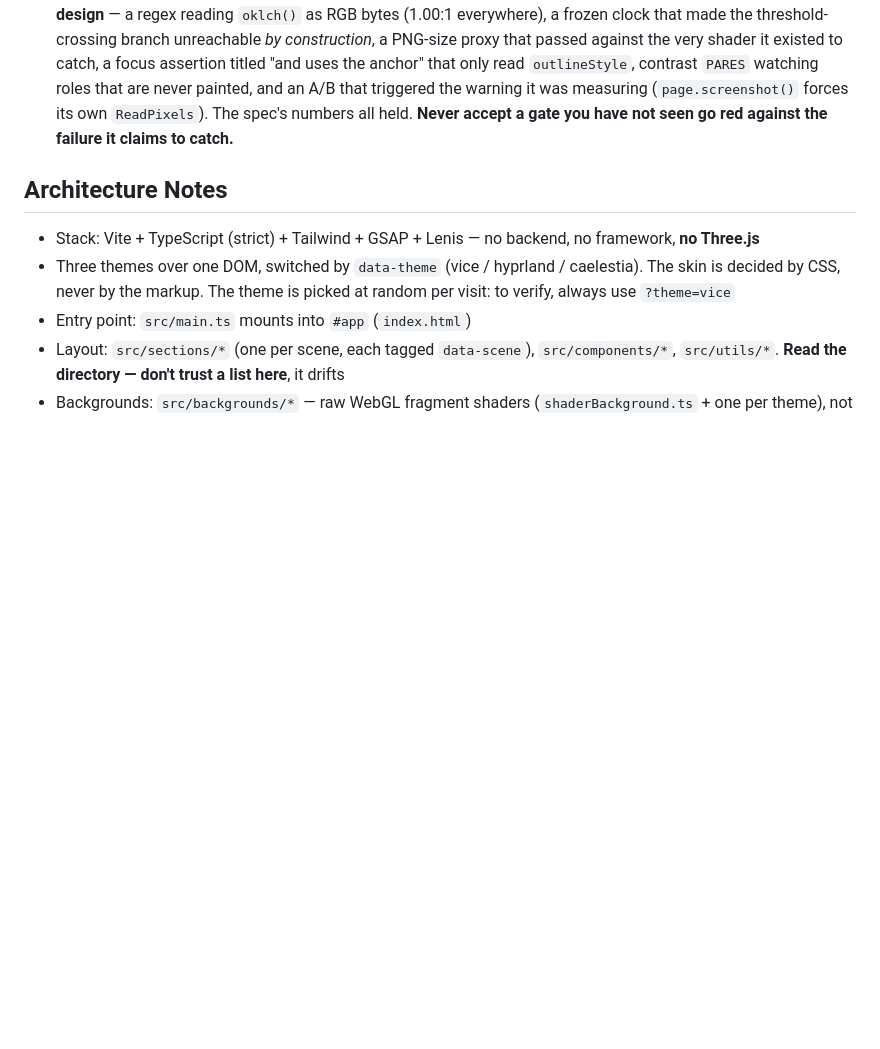
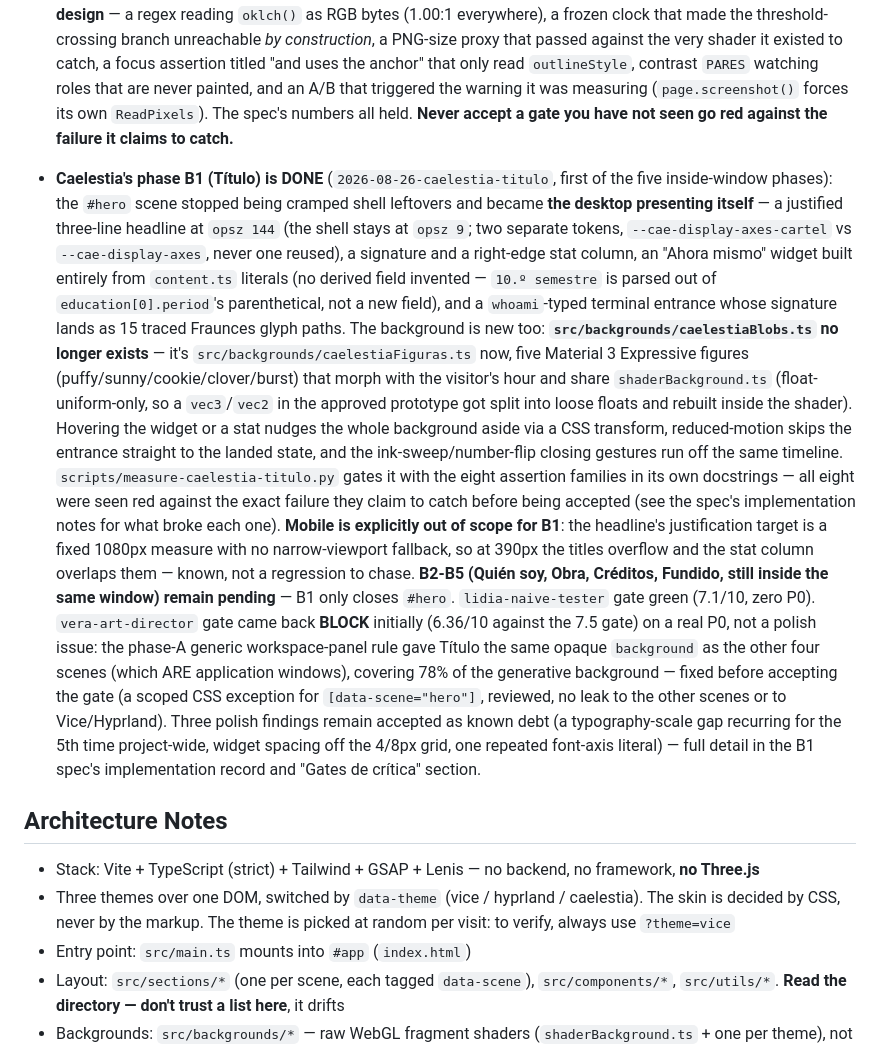
Before and after one commit to Aoshi346/portfolio-aoshi, a Markdown page: CLAUDE.md, the part around the change. Rendered like a GitHub page; blank space fills up the shorter version.

Commit message:
docs(caelestia): la fase B1 (Titulo) queda implementada
Estado: implementado en el spec, plan cerrado a 48/48. Registro de
implementacion con el detalle de los ocho gates vistos en rojo, y una
seccion nueva "Gates de critica" con los veredictos de lidia-naive-tester
(verde) y vera-art-director (BLOCK inicial por un P0 real, corregido antes
de aceptar el gate; ver commit b341ad2). CLAUDE.md actualizado con el
estado de la fase B1 y el resumen de los gates.

Co-Authored-By: Claude Sonnet 5 <noreply@anthropic.com>
Claude-Session: https://claude.ai/code/session_01CFokgeBCfVzUeGjwBXBqLz

```diff
--- a/CLAUDE.md
+++ b/CLAUDE.md
@@ -84,6 +84,36 @@
   the warning it was measuring (`page.screenshot()` forces its own `ReadPixels`). The spec's numbers
   all held. **Never accept a gate you have not seen go red against the failure it claims to catch.**
 
+- **Caelestia's phase B1 (Título) is DONE** (`2026-08-26-caelestia-titulo`, first of the five
+  inside-window phases): the `#hero` scene stopped being cramped shell leftovers and became **the
+  desktop presenting itself** — a justified three-line headline at `opsz 144` (the shell stays at
+  `opsz 9`; two separate tokens, `--cae-display-axes-cartel` vs `--cae-display-axes`, never one
+  reused), a signature and a right-edge stat column, an "Ahora mismo" widget built entirely from
+  `content.ts` literals (no derived field invented — `10.º semestre` is parsed out of
+  `education[0].period`'s parenthetical, not a new field), and a `whoami`-typed terminal entrance
+  whose signature lands as 15 traced Fraunces glyph paths. The background is new too:
+  **`src/backgrounds/caelestiaBlobs.ts` no longer exists** — it's `src/backgrounds/caelestiaFiguras.ts`
+  now, five Material 3 Expressive figures (puffy/sunny/cookie/clover/burst) that morph with the
+  visitor's hour and share `shaderBackground.ts` (float-uniform-only, so a `vec3`/`vec2` in the
+  approved prototype got split into loose floats and rebuilt inside the shader). Hovering the
+  widget or a stat nudges the whole background aside via a CSS transform, reduced-motion skips the
+  entrance straight to the landed state, and the ink-sweep/number-flip closing gestures run off the
+  same timeline. `scripts/measure-caelestia-titulo.py` gates it with the eight assertion families in
+  its own docstrings — all eight were seen red against the exact failure they claim to catch before
+  being accepted (see the spec's implementation notes for what broke each one). **Mobile is
+  explicitly out of scope for B1**: the headline's justification target is a fixed 1080px measure
+  with no narrow-viewport fallback, so at 390px the titles overflow and the stat column overlaps
+  them — known, not a regression to chase. **B2-B5 (Quién soy, Obra, Créditos, Fundido, still
+  inside the same window) remain pending** — B1 only closes `#hero`.
+  `lidia-naive-tester` gate green (7.1/10, zero P0). `vera-art-director` gate came back **BLOCK**
+  initially (6.36/10 against the 7.5 gate) on a real P0, not a polish issue: the phase-A generic
+  workspace-panel rule gave Título the same opaque `background` as the other four scenes (which
+  ARE application windows), covering 78% of the generative background — fixed before accepting the
+  gate (a scoped CSS exception for `[data-scene="hero"]`, reviewed, no leak to the other scenes or
+  to Vice/Hyprland). Three polish findings remain accepted as known debt (a typography-scale gap
+  recurring for the 5th time project-wide, widget spacing off the 4/8px grid, one repeated font-axis
+  literal) — full detail in the B1 spec's implementation record and "Gates de crítica" section.
+
 ## Architecture Notes
 - Stack: Vite + TypeScript (strict) + Tailwind + GSAP + Lenis — no backend, no framework, **no Three.js**
 - Three themes over one DOM, switched by `data-theme` (vice / hyprland / caelestia). The skin is decided by CSS, never by the markup. The theme is picked at random per visit: to verify, always use `?theme=vice`
```
Also changed, not shown: 2 other files.
